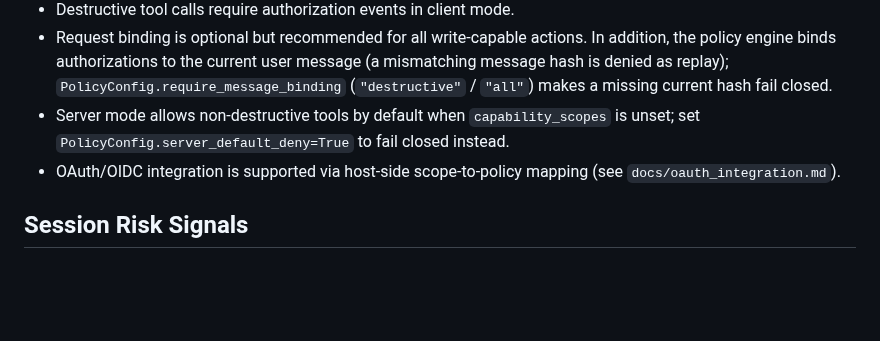
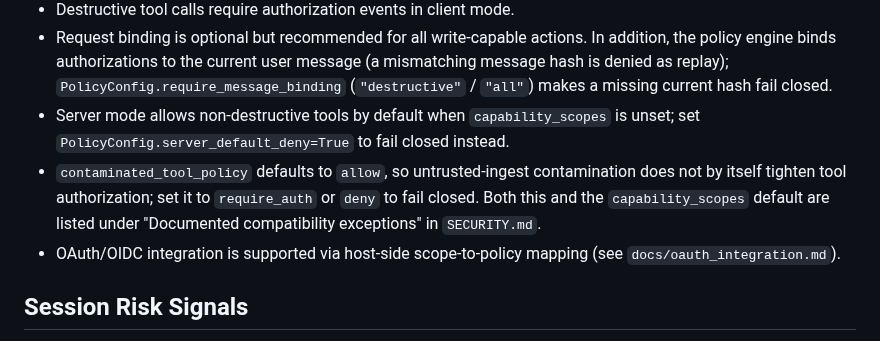
Before and after one commit to mhcoen/guardllm, a Markdown page: docs/security.md, the part around the change. GitHub-like rendering; blank space fills up the shorter version.

```diff
--- a/docs/security.md
+++ b/docs/security.md
@@ -109,6 +109,7 @@ These source types integrate directly with source-gate and provenance behavior.
 - Destructive tool calls require authorization events in client mode.
 - Request binding is optional but recommended for all write-capable actions. In addition, the policy engine binds authorizations to the current user message (a mismatching message hash is denied as replay); `PolicyConfig.require_message_binding` (`"destructive"` / `"all"`) makes a missing current hash fail closed.
 - Server mode allows non-destructive tools by default when `capability_scopes` is unset; set `PolicyConfig.server_default_deny=True` to fail closed instead.
+- `contaminated_tool_policy` defaults to `allow`, so untrusted-ingest contamination does not by itself tighten tool authorization; set it to `require_auth` or `deny` to fail closed. Both this and the `capability_scopes` default are listed under "Documented compatibility exceptions" in `SECURITY.md`.
 - OAuth/OIDC integration is supported via host-side scope-to-policy mapping (see `docs/oauth_integration.md`).
 
 ## Session Risk Signals
```
Also changed, not shown: SECURITY.md (+9 -0 lines).
